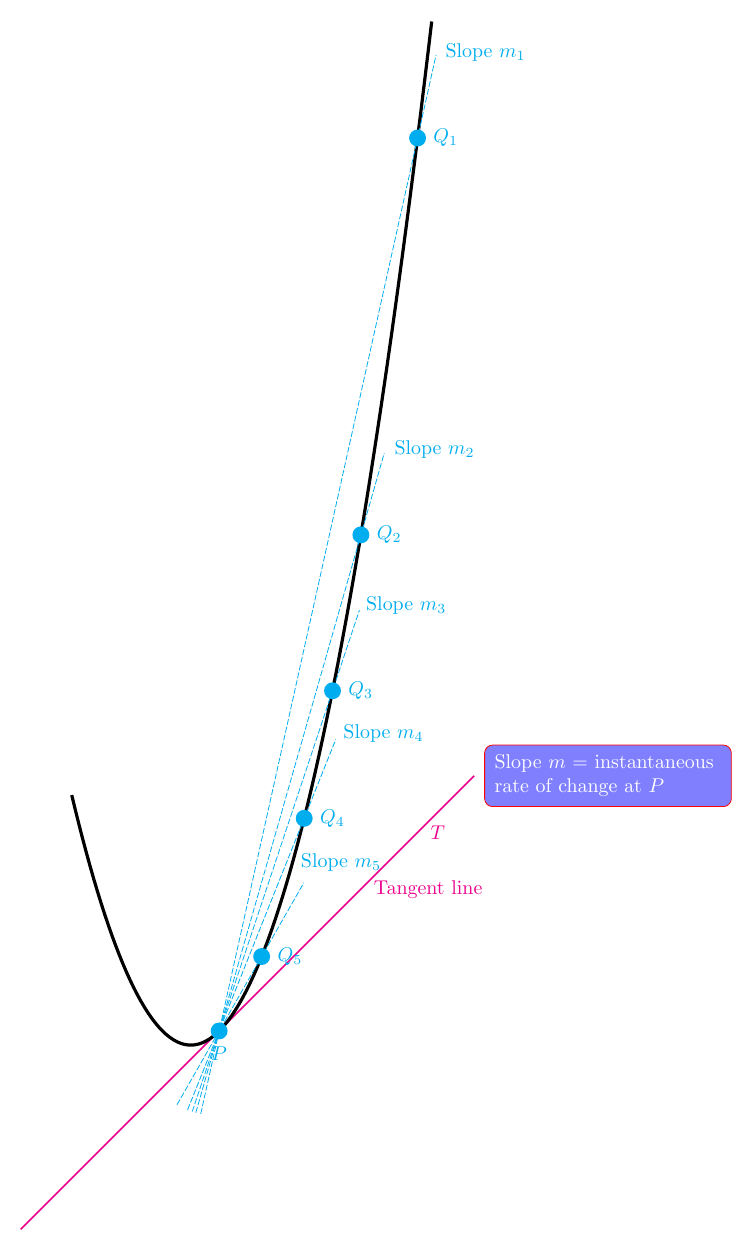
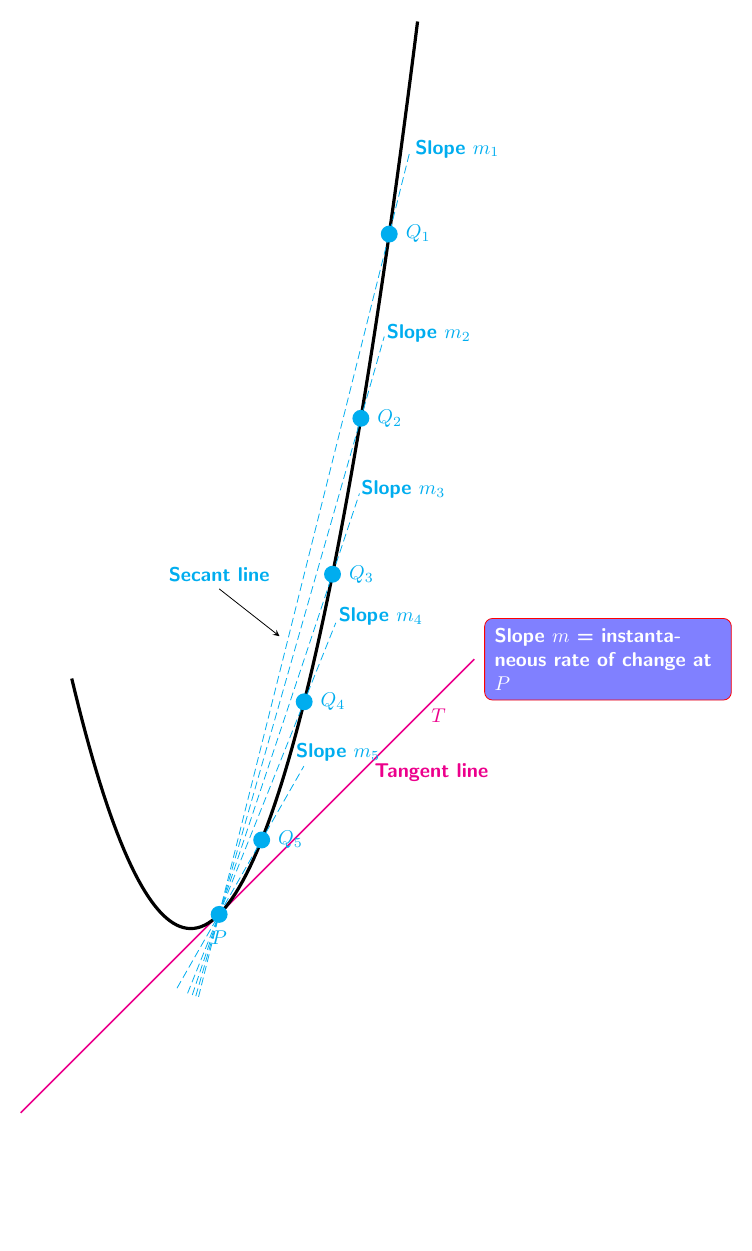
Before and after one commit to sozelfist/LaTeX-TikZ, a LaTeX figure (TikZ/TangentLine/main.tex): the whole page, the shorter picture padded with empty space. Compiled offline with pdfLaTeX.

Commit message:
refactor(tikz-tagentline): add line and curve functions to sepecify point

```diff
--- a/TikZ/TangentLine/main.tex
+++ b/TikZ/TangentLine/main.tex
@@ -9,24 +16,29 @@
 
 \begin{document}
     \begin{tikzpicture}
-        \coordinate (P) at (2.5, 0.25);
-        \coordinate (Q5) at (3.25, 1.5625);
-        \coordinate (Q4) at (4, 4);
-        \coordinate (Q3) at (4.5, 6.25);
-        \coordinate (Q2) at (5, 9);
-        \coordinate (Q1) at (6, 16);
+        \sffamily\bfseries
+        % specify points on parabola
+        \coordinate (P) at (2.5, {f(2.5)});
+        \coordinate (Q5) at (3.25, {f(3.25)});
+        \coordinate (Q4) at (4, {f(4)});
+        \coordinate (Q3) at (4.5, {f(4.5});
+        \coordinate (Q2) at (5, {f(5)});
+        \coordinate (Q1) at (5.5, {f(5.5)});
+        % draw tangent line
+        \draw[thick, magenta] plot[smooth, domain=-1:7] (\x, {g(\x)});
+        % draw parabola
+        \draw[ultra thick] plot[samples=100, domain=-0.1:6] (\x, {f(\x)});
+        % draw secant lines and label points
+        \draw[cyan, dashed line] (P) node[dot, label={below:$P$}] {} -- (Q5) node[dot, label={right:$Q_5$}] {} node[shift={(1.35cm, 1.55cm)}] {Slope $m_5$};
+        \draw[cyan, dashed line] (P) -- (Q4) node[dot, label={right:$Q_4$}] {} node[shift={(1.35cm, 1.5cm)}] {Slope $m_4$};
+        \draw[cyan, dashed line] (P) -- (Q3) node[dot, label={right:$Q_3$}] {} node[shift={(1.25cm, 1.5cm)}] {Slope $m_3$};
+        \draw[cyan, dashed line] (P) -- (Q2) node[dot, label={right:$Q_2$}] {} node[shift={(1.2cm, 1.5cm)}] {Slope $m_2$};
+        \draw[cyan, dashed line] (P) -- (Q1) node[dot, label={right:$Q_1$}] {} node[shift={(1.2cm, 1.5cm)}] {Slope $m_1$} node[pos=0.4] (PQ1) {};
 
-        \draw[thick, magenta] plot[smooth, domain=-1:7] (\x, {\x - 2.25});
-        \draw[ultra thick] plot[samples=100, domain=-0.1:6.25] (\x, {\x*\x - 4*\x + 4});
-
-        \draw[cyan, dashed line] (P) node[dot, label={below:$P$}] {} -- (Q5) node[dot, label={right:$Q_5$}] {} node[shift={(1.4cm, 1.65cm)}] {Slope $m_5$};
-        \draw[cyan, dashed line] (P) -- (Q4) node[dot, label={right:$Q_4$}] {} node[shift={(1.4cm, 1.5cm)}] {Slope $m_4$};
-        \draw[cyan, dashed line] (P) -- (Q3) node[dot, label={right:$Q_3$}] {} node[shift={(1.3cm, 1.5cm)}] {Slope $m_3$};
-        \draw[cyan, dashed line] (P) -- (Q2) node[dot, label={right:$Q_2$}] {} node[shift={(1.3cm, 1.5cm)}] {Slope $m_2$};
-        \draw[cyan, dashed line] (P) -- (Q1) node[dot, label={right:$Q_1$}] {} node[shift={(1.2cm, 1.5cm)}] {Slope $m_1$};
-
-        \draw (5, 2.75) node[right=3pt, magenta] {Tangent line};
-        \draw (6, 3.75) node[right=3pt, magenta] {$T$};
-        \draw (7, 4.75) node[right=5pt, text width=4cm, fill=blue!50, text=white, rounded corners, inner sep=5pt, draw=red] {Slope $m$ = instantaneous rate of change at $P$};
+        \draw (5, {g(5)}) node[right=3pt, magenta] {Tangent line};
+        \draw (6, {g(6)}) node[right=3pt, magenta] {$T$};
+        \draw (7, {g(7)}) node[right=5pt, text width=4cm, fill=blue!50, text=white, rounded corners, inner sep=5pt, draw=red] {Slope $m$ = instantaneous rate of change at $P$};
+        \draw (2.5, {f(4.5)}) node[cyan] (secant line) {Secant line};
+        \draw[-stealth] (secant line.south) -- (PQ1);
     \end{tikzpicture}
 \end{document}
```
Also changed, not shown: TikZ/TangentLine/main.pdf, TikZ/TangentLine/tangentline.png, TikZ/TangentLine/main.tex (9 more changed lines).
